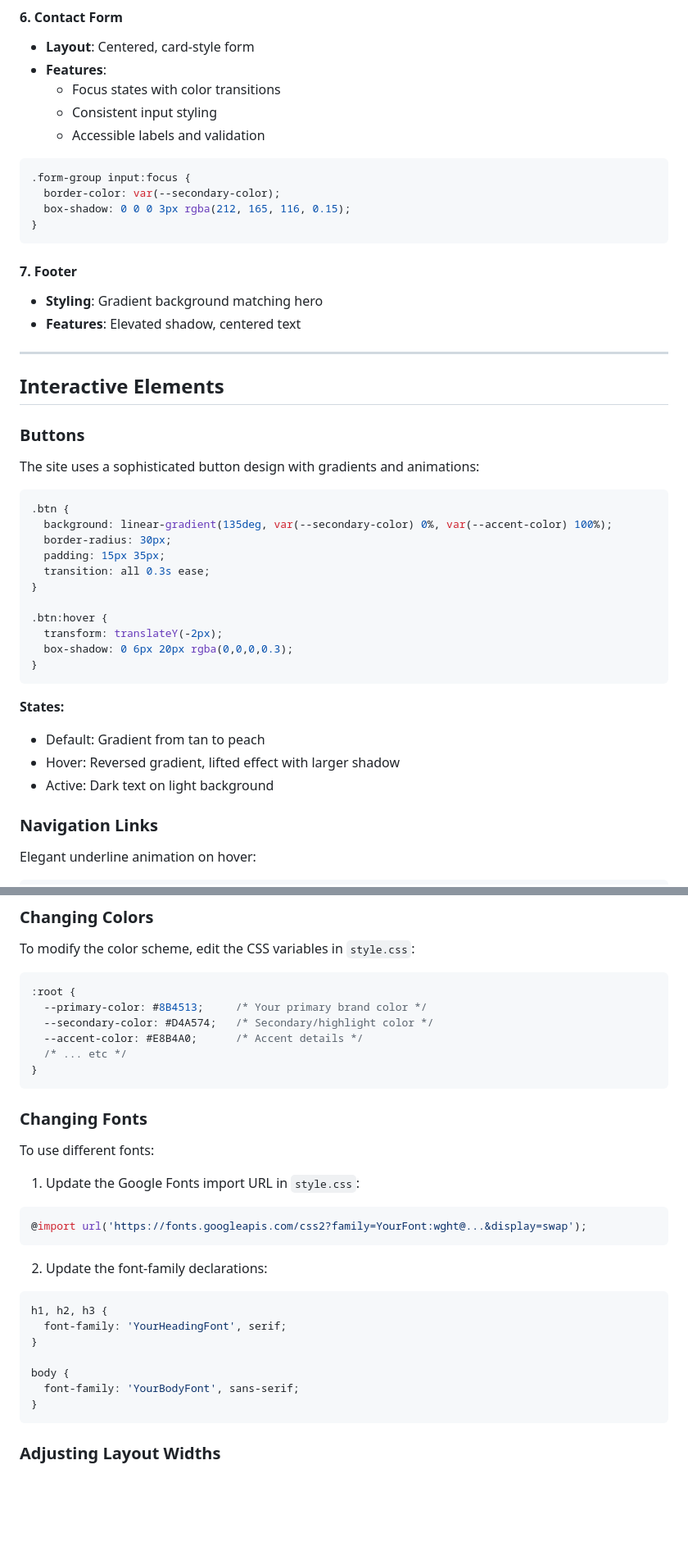
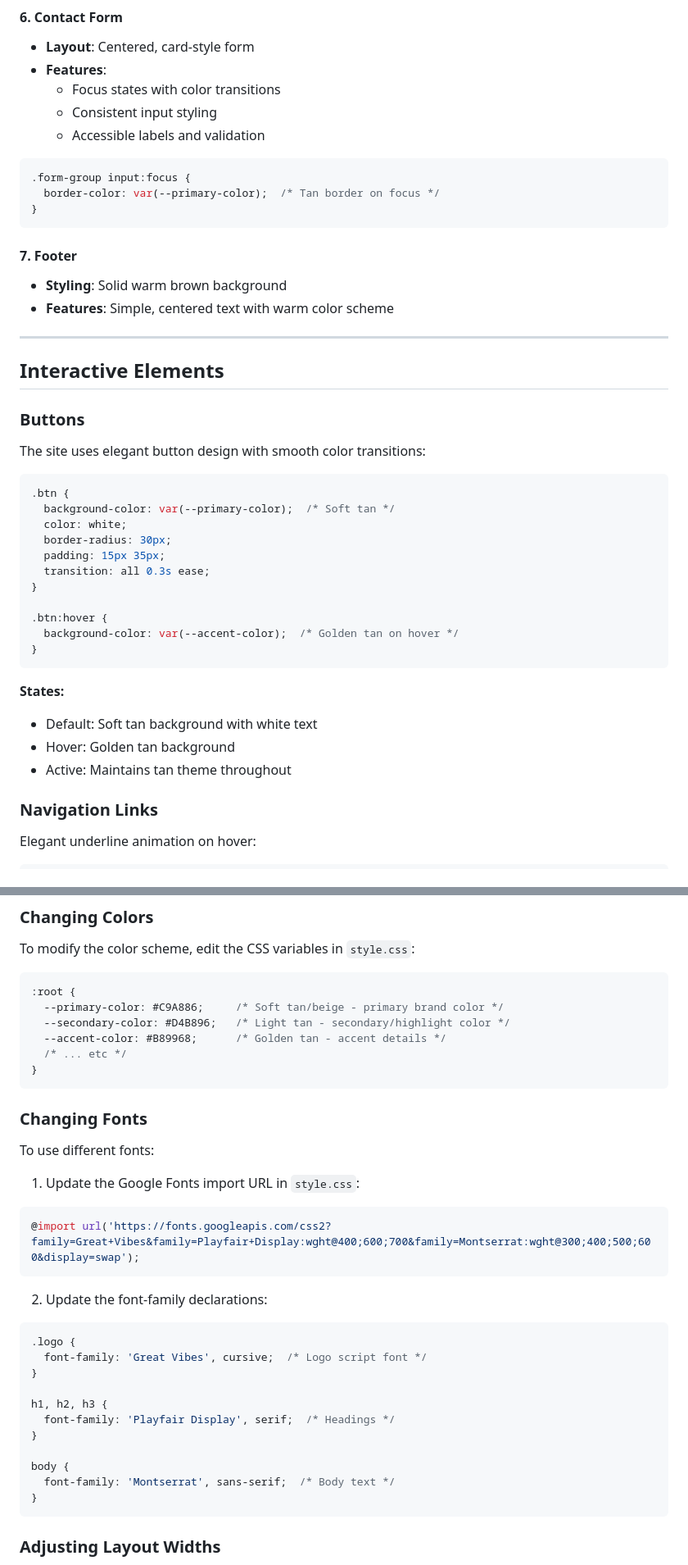
Before and after one commit to csengelhardt/beas-delicacies.com, a Markdown page: README.md, 2 parts joined by grey strips. Shown: that part at 82% size. Rendered like a GitHub page; blank space fills up the shorter version.

````diff
--- a/README.md
+++ b/README.md
@@ -154,14 +162,13 @@ z-index: 1000;
 
 ```css
 .form-group input:focus {
-  border-color: var(--secondary-color);
-  box-shadow: 0 0 0 3px rgba(212, 165, 116, 0.15);
+  border-color: var(--primary-color);  /* Tan border on focus */
 }
 ```
 
 #### 7. Footer
-- **Styling**: Gradient background matching hero
-- **Features**: Elevated shadow, centered text
+- **Styling**: Solid warm brown background
+- **Features**: Simple, centered text with warm color scheme
 
 ---
 
@@ -169,26 +176,26 @@ z-index: 1000;
 
 ### Buttons
 
-The site uses a sophisticated button design with gradients and animations:
+The site uses elegant button design with smooth color transitions:
 
 ```css
 .btn {
-  background: linear-gradient(135deg, var(--secondary-color) 0%, var(--accent-color) 100%);
+  background-color: var(--primary-color);  /* Soft tan */
+  color: white;
   border-radius: 30px;
   padding: 15px 35px;
   transition: all 0.3s ease;
 }
 
 .btn:hover {
-  transform: translateY(-2px);
-  box-shadow: 0 6px 20px rgba(0,0,0,0.3);
+  background-color: var(--accent-color);  /* Golden tan on hover */
 }
 ```
 
 **States:**
-- Default: Gradient from tan to peach
-- Hover: Reversed gradient, lifted effect with larger shadow
-- Active: Dark text on light background
+- Default: Soft tan background with white text
+- Hover: Golden tan background
+- Active: Maintains tan theme throughout
 
 ### Navigation Links
 
@@ -369,9 +376,9 @@ To modify the color scheme, edit the CSS variables in `style.css`:
 
 ```css
 :root {
-  --primary-color: #8B4513;     /* Your primary brand color */
-  --secondary-color: #D4A574;   /* Secondary/highlight color */
-  --accent-color: #E8B4A0;      /* Accent details */
+  --primary-color: #C9A886;     /* Soft tan/beige - primary brand color */
+  --secondary-color: #D4B896;   /* Light tan - secondary/highlight color */
+  --accent-color: #B89968;      /* Golden tan - accent details */
   /* ... etc */
 }
 ```
@@ -382,17 +389,21 @@ To use different fonts:
 
 1. Update the Google Fonts import URL in `style.css`:
 ```css
-@import url('https://fonts.googleapis.com/css2?family=YourFont:wght@...&display=swap');
+@import url('https://fonts.googleapis.com/css2?family=Great+Vibes&family=Playfair+Display:wght@400;600;700&family=Montserrat:wght@300;400;500;600&display=swap');
 ```
 
 2. Update the font-family declarations:
 ```css
+.logo {
+  font-family: 'Great Vibes', cursive;  /* Logo script font */
+}
+
 h1, h2, h3 {
-  font-family: 'YourHeadingFont', serif;
+  font-family: 'Playfair Display', serif;  /* Headings */
 }
 
 body {
-  font-family: 'YourBodyFont', sans-serif;
+  font-family: 'Montserrat', sans-serif;  /* Body text */
 }
 ```
 
````
Also changed, not shown: other parts of README.md (+35 -26 lines).
